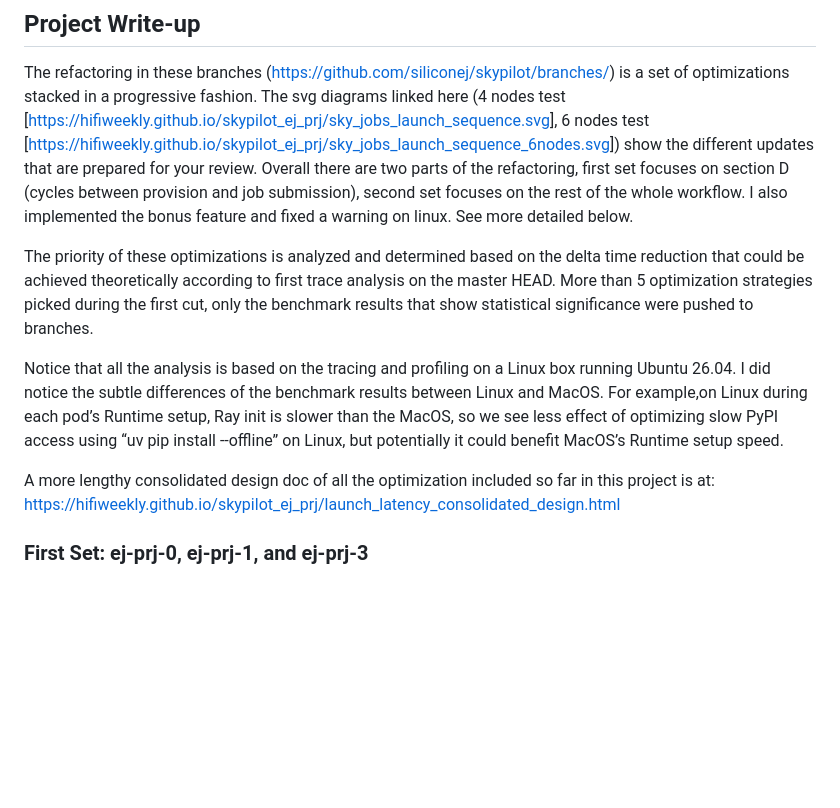
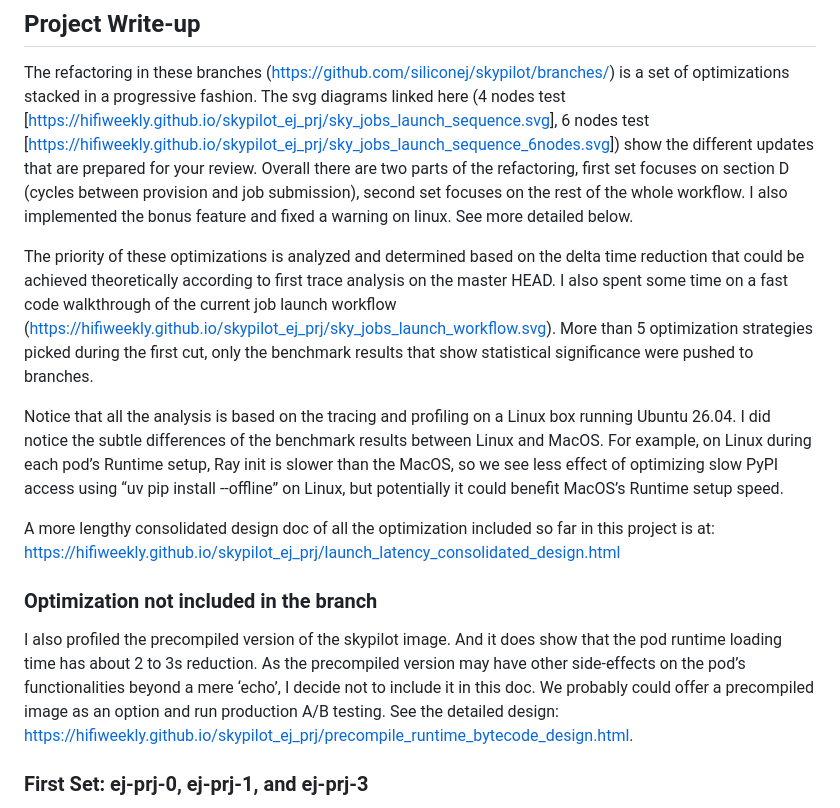
Before and after one commit to hifiweekly/hifiweekly.github.io, a Markdown page: skypilot_ej_prj/overview.md, the part around the change. GitHub-like rendering; blank space fills up the shorter version.

Commit message:
added precompilation.

```diff
--- a/skypilot_ej_prj/overview.md
+++ b/skypilot_ej_prj/overview.md
@@ -73,11 +73,15 @@ All run done on Ubuntu 26.04, i7-8700K, 32GB memory
 
 The refactoring in these branches ([https\://github.com/siliconej/skypilot/branches/](https://github.com/siliconej/skypilot/branches/yours)) is a set of optimizations stacked in a progressive fashion. The svg diagrams linked here (4 nodes test \[[https\://hifiweekly.github.io/skypilot\_ej\_prj/sky\_jobs\_launch\_sequence.svg](https://hifiweekly.github.io/skypilot_ej_prj/sky_jobs_launch_sequence.svg)\], 6 nodes test \[[https\://hifiweekly.github.io/skypilot\_ej\_prj/sky\_jobs\_launch\_sequence\_6nodes.svg](https://hifiweekly.github.io/skypilot_ej_prj/sky_jobs_launch_sequence_6nodes.svg)\]) show the different updates that are prepared for your review. Overall there are two parts of the refactoring, first set focuses on section D (cycles between provision and job submission), second set focuses on the rest of the whole workflow. I also implemented the bonus feature and fixed a warning on linux. See more detailed below.
 
-The priority of these optimizations is analyzed and determined based on the delta time reduction that could be achieved theoretically according to first trace analysis on the master HEAD. More than 5 optimization strategies picked during the first cut, only the benchmark results that show statistical significance were pushed to branches.
+The priority of these optimizations is analyzed and determined based on the delta time reduction that could be achieved theoretically according to first trace analysis on the master HEAD. I also spent some time on a fast code walkthrough of the current job launch workflow ([https\://hifiweekly.github.io/skypilot\_ej\_prj/sky\_jobs\_launch\_workflow.svg](https://hifiweekly.github.io/skypilot_ej_prj/sky_jobs_launch_workflow.svg)). More than 5 optimization strategies picked during the first cut, only the benchmark results that show statistical significance were pushed to branches.
 
-Notice that all the analysis is based on the tracing and profiling on a Linux box running Ubuntu 26.04. I did notice the subtle differences of the benchmark results between Linux and MacOS. For example,on Linux during each pod’s Runtime setup, Ray init is slower than the MacOS, so we see less effect of optimizing slow PyPI access using “uv pip install \--offline” on Linux, but potentially it could benefit MacOS’s Runtime setup speed.
+Notice that all the analysis is based on the tracing and profiling on a Linux box running Ubuntu 26.04. I did notice the subtle differences of the benchmark results between Linux and MacOS. For example, on Linux during each pod’s Runtime setup, Ray init is slower than the MacOS, so we see less effect of optimizing slow PyPI access using “uv pip install \--offline” on Linux, but potentially it could benefit MacOS’s Runtime setup speed.
 
 A more lengthy consolidated design doc of all the optimization included so far in this project is at: [https\://hifiweekly.github.io/skypilot\_ej\_prj/launch\_latency\_consolidated\_design.html](https://hifiweekly.github.io/skypilot_ej_prj/launch_latency_consolidated_design.html)
+
+### **Optimization not included in the branch**
+
+I also profiled the precompiled version of the skypilot image. And it does show that the pod runtime loading time has about 2 to 3s reduction. As the precompiled version may have other side-effects on the pod’s functionalities beyond a mere ‘echo’, I decide not to include it in this doc. We probably could offer a precompiled image as an option and run production A/B testing. See the detailed design: [https\://hifiweekly.github.io/skypilot\_ej\_prj/precompile\_runtime\_bytecode\_design.html](https://hifiweekly.github.io/skypilot_ej_prj/precompile_runtime_bytecode_design.html).
 
 ### **First Set: ej-prj-0, ej-prj-1, and ej-prj-3**
 
```
